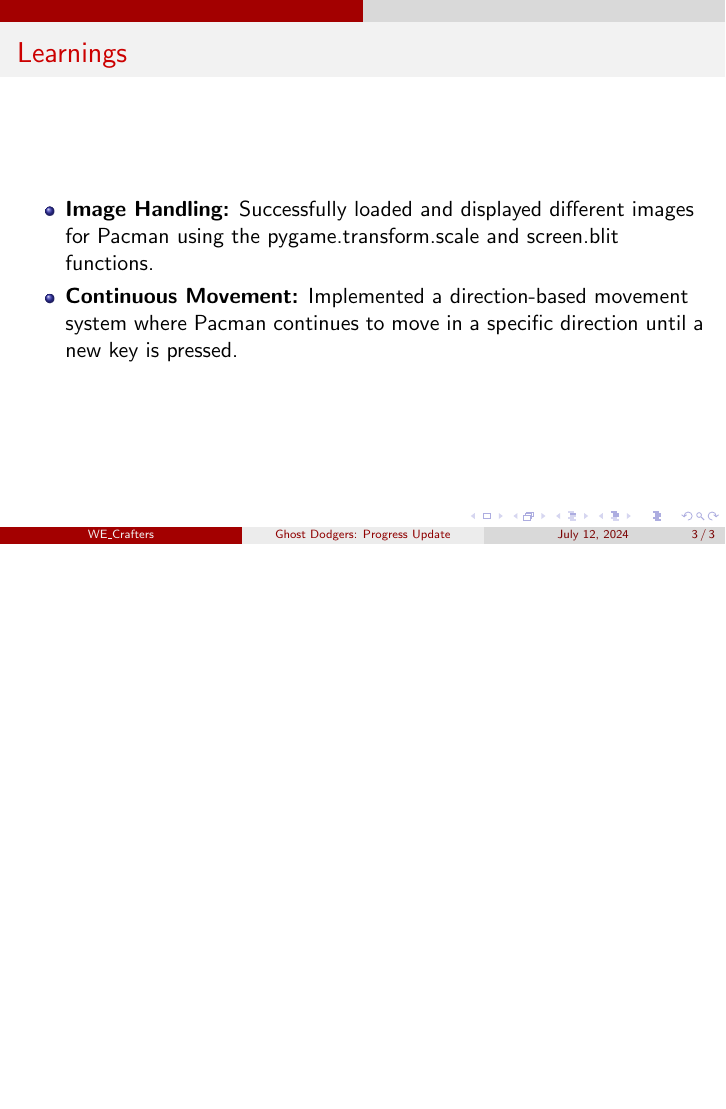
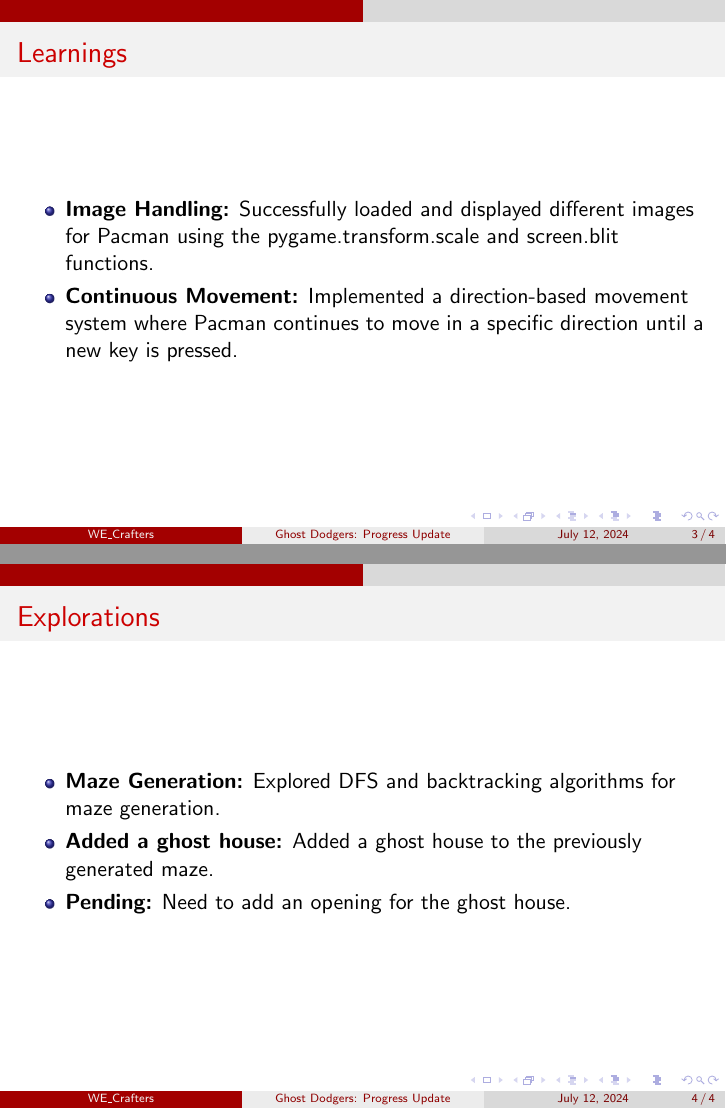
Before and after one commit to Yasaswini-Devi/Ghost_Dodgers, LaTeX slides (Presentations/12-07-2024/Report_2.tex): page 3 of 3 before the commit and pages 3 and 4 of 4 after it, the two joined at a grey line, the shorter picture padded with empty space. Compiled offline with pdfLaTeX.

Commit message:
Added a slide for explorations in Progress update

```diff
--- a/Presentations/12-07-2024/Report_2.tex
+++ b/Presentations/12-07-2024/Report_2.tex
@@ -25,4 +25,12 @@
 	\end{itemize}
 \end{frame}
 
+\begin{frame}{Explorations}
+	\begin{itemize}
+		\item \textbf{Maze Generation:} Explored DFS and backtracking algorithms for maze generation.
+		\item \textbf{Added a ghost house:} Added a ghost house to the previously generated maze.
+		\item \textbf{Pending:} Need to add an opening for the ghost house.
+	\end{itemize}
+\end{frame}
+
 \end{document}
```
